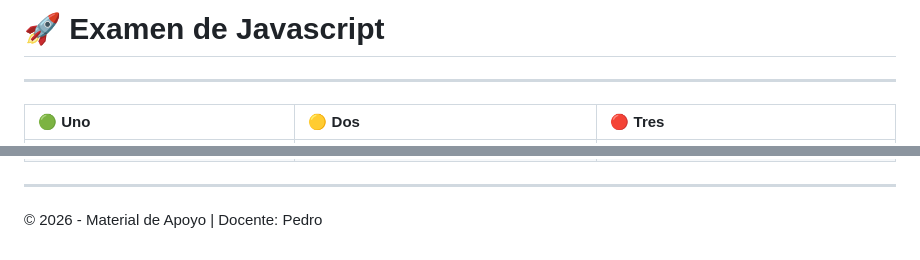
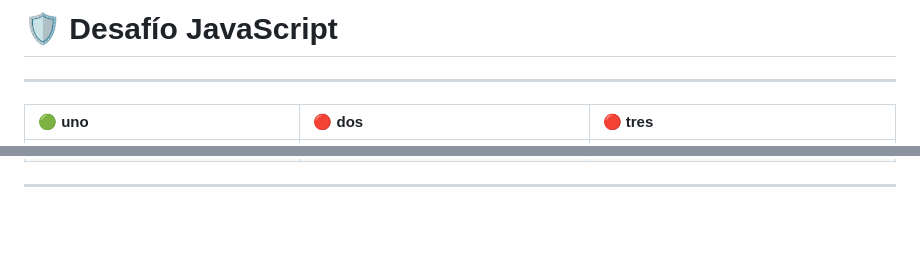
Before and after one commit to Pedro-Luis-Informatica/repositorio1, a Markdown page: examenes/ExamenHoy.md, 2 parts joined by grey strips. Rendered like a GitHub page; blank space fills up the shorter version.

Commit message:
Update exam questions and format in ExamenHoy.md

```diff
--- a/examenes/ExamenHoy.md
+++ b/examenes/ExamenHoy.md
@@ -1,6 +1,6 @@
-# 🚀 Examen de Javascript
+# 🛡️ Desafío JavaScript
 
 ---
 
-| 🟢 Uno | 🟡 Dos | 🔴 Tres |
+| 🟢 uno | 🔴 dos | 🔴 tres |
 | :--- | :--- | :--- |
@@ -31,3 +31,2 @@
 
 ---
-© 2026 - Material de Apoyo | Docente: Pedro
```
Also changed, not shown: other parts of examenes/ExamenHoy.md (+24 -24 lines).
